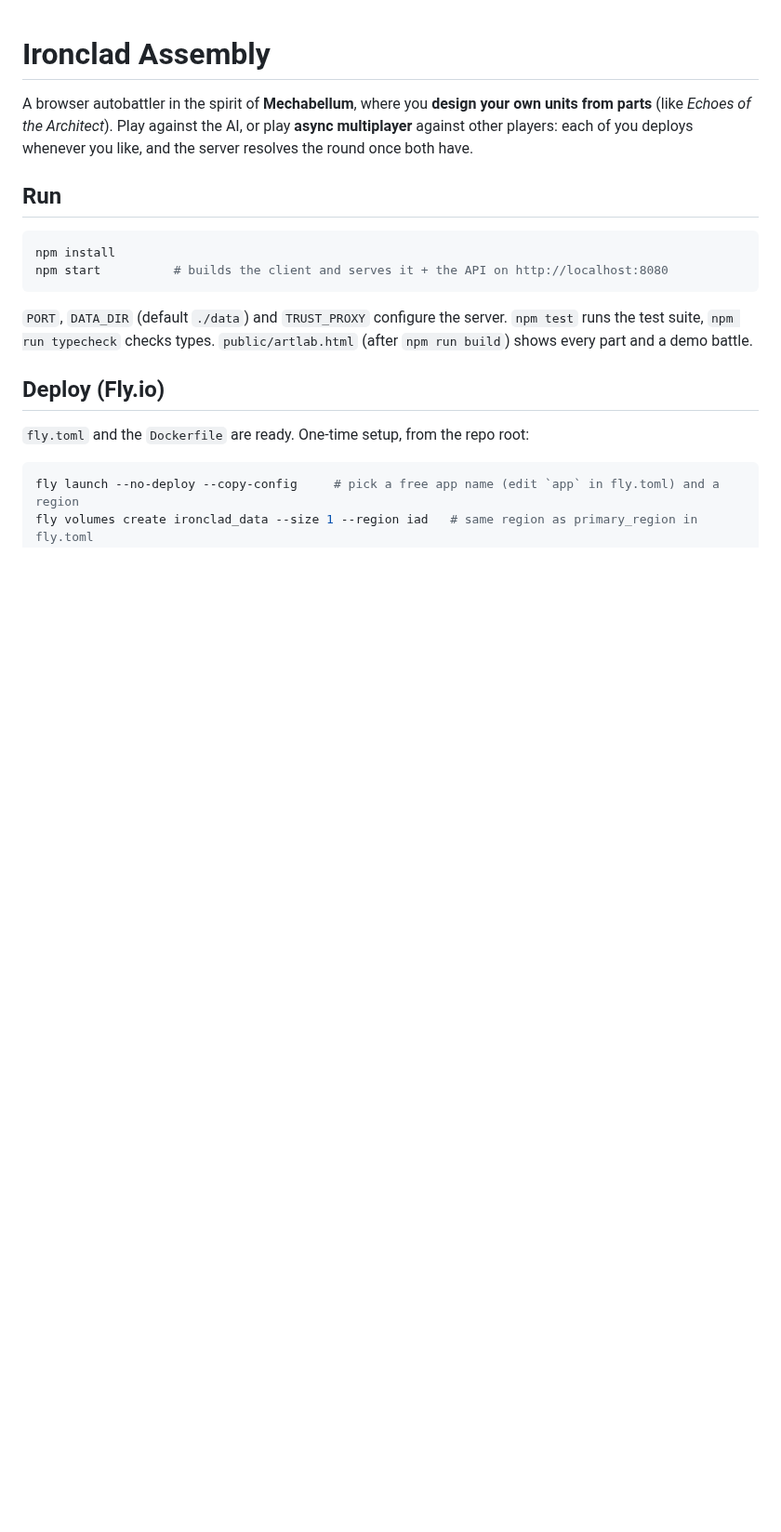
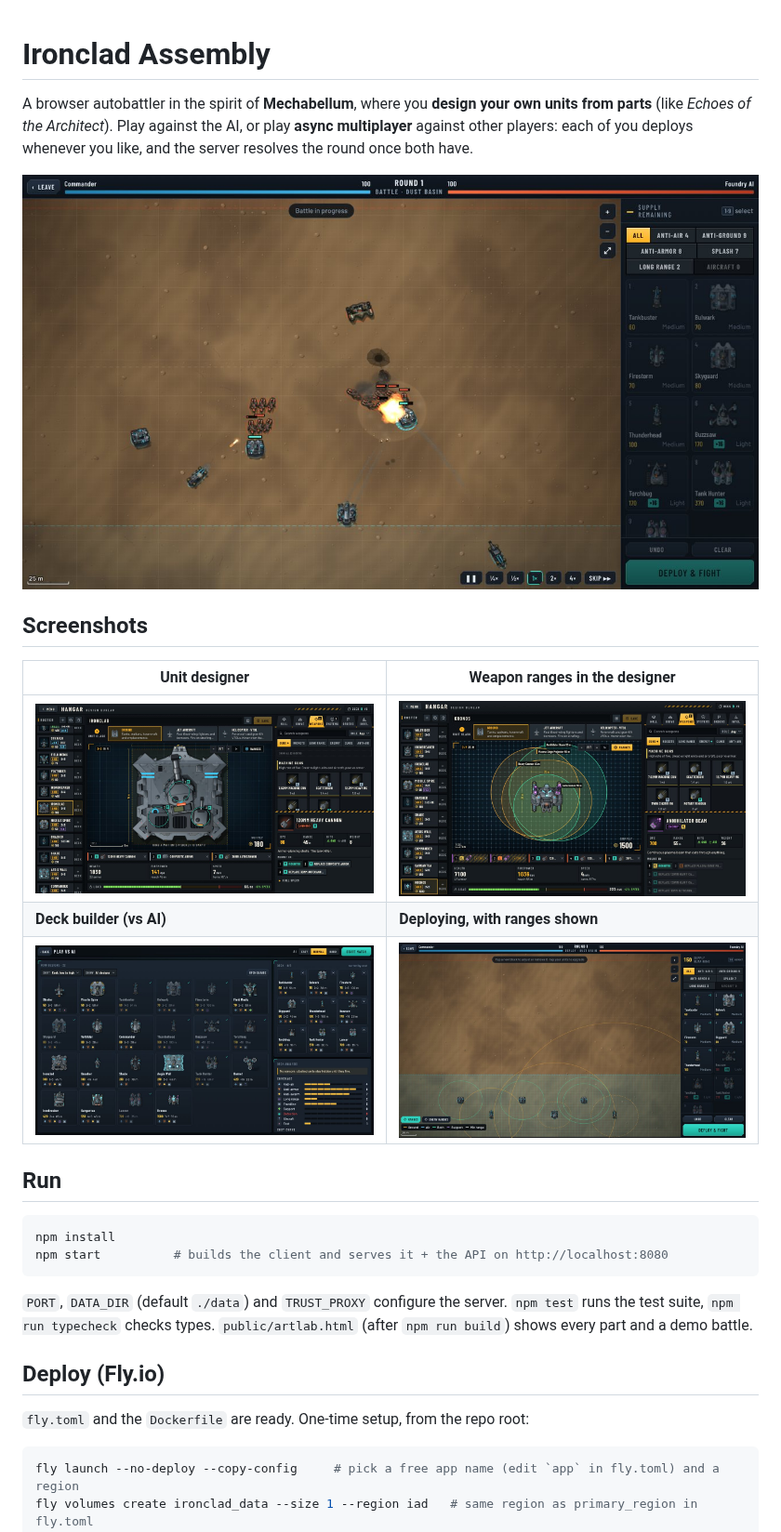
Before and after one commit to cktang88/autobattler-2, a Markdown page: README.md, the part around the change. Shown at 93% size. Drawn GitHub-style; pictures changed too: docs/screenshots/battle.jpg (added), docs/screenshots/deck-builder.jpg (added), docs/screenshots/deploy.jpg (added); blank space fills up the shorter version.

Commit message:
README: screenshots of the battle, unit designer, range view, deck builder and deployment
Co-Authored-By: Claude Opus 5.5 <noreply@anthropic.com>
Claude-Session: https://claude.ai/code/session_0115W6UD4N9zpo4xp3djgFfi

```diff
--- a/README.md
+++ b/README.md
@@ -3,6 +3,16 @@
 A browser autobattler in the spirit of **Mechabellum**, where you **design your own units from parts**
 (like *Echoes of the Architect*). Play against the AI, or play **async multiplayer** against other
 players: each of you deploys whenever you like, and the server resolves the round once both have.
+
+![Battle in progress](docs/screenshots/battle.jpg)
+
+## Screenshots
+
+| Unit designer | Weapon ranges in the designer |
+|---|---|
+| ![Unit designer: drag weapons and modules onto the sockets on the hull, on a true-scale 5 m grid](docs/screenshots/designer.jpg) | ![Range view: every weapon's reach drawn from its own mount](docs/screenshots/designer-ranges.jpg) |
+| **Deck builder (vs AI)** | **Deploying, with ranges shown** |
+| ![Deck builder: drag designs into a 9-card deck and see what it covers](docs/screenshots/deck-builder.jpg) | ![Deployment: place blocks in your zone, each weapon's range drawn from its mount](docs/screenshots/deploy.jpg) |
 
 ## Run
 
```
